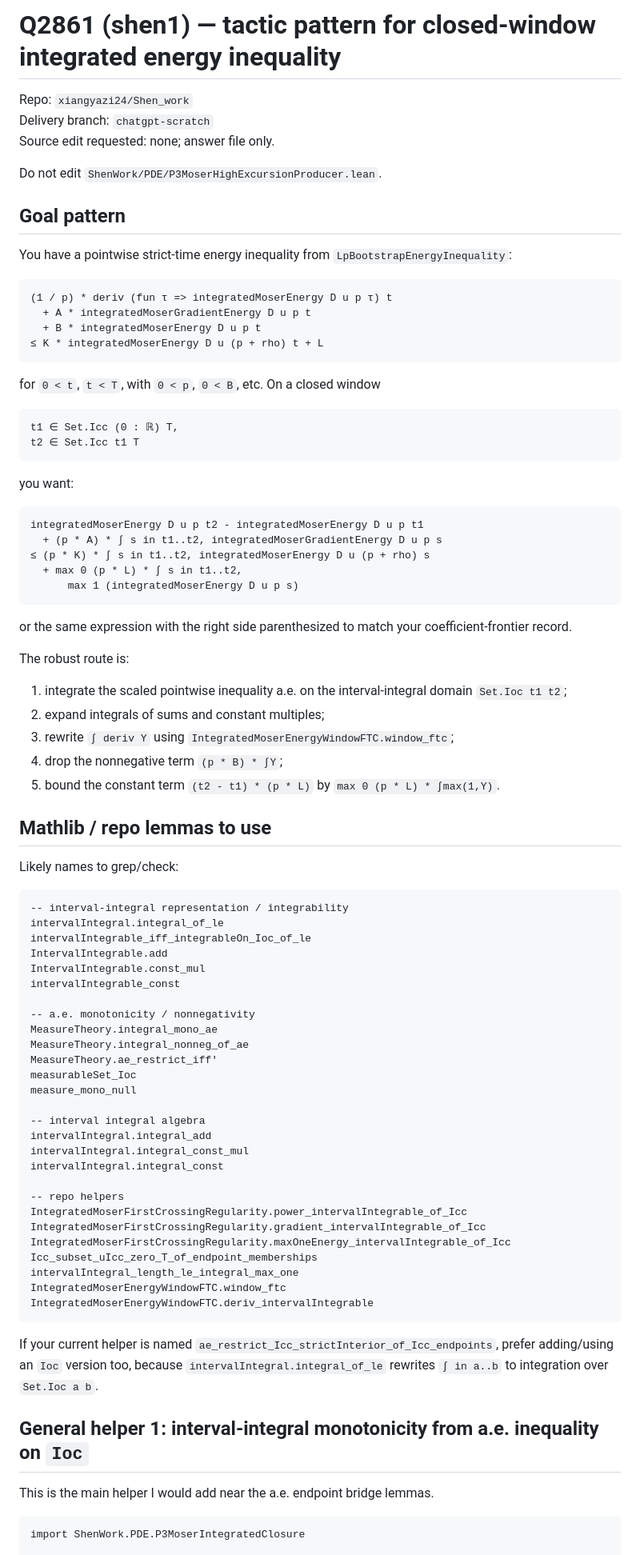
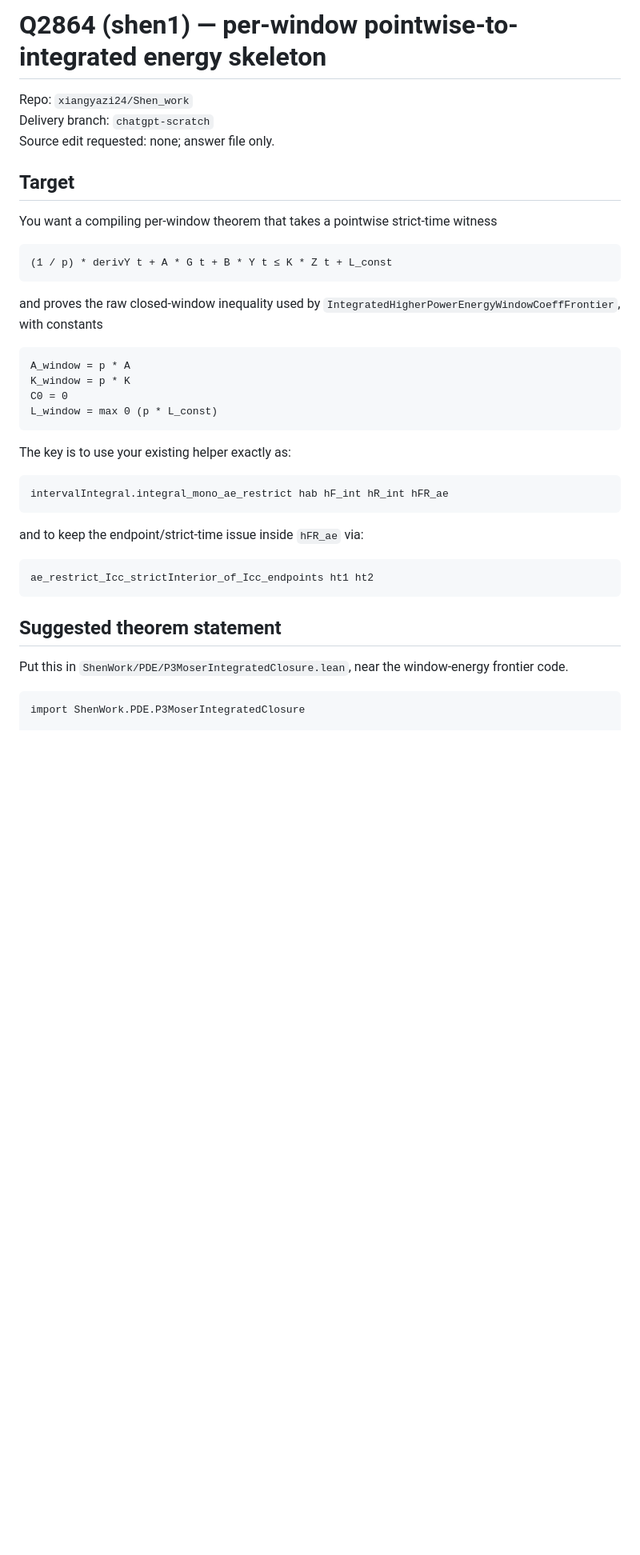
Before and after one commit to xiangyazi24/Shen_work, a Markdown page: scratch/_CHATGPT_DROP_shen1.md, the part around one of its changes. Shown at 80% size. Drawn GitHub-style; blank space fills up the shorter version.

````diff
--- a/scratch/_CHATGPT_DROP_shen1.md
+++ b/scratch/_CHATGPT_DROP_shen1.md
@@ -1,88 +1,41 @@
-# Q2861 (shen1) — tactic pattern for closed-window integrated energy inequality
+# Q2864 (shen1) — per-window pointwise-to-integrated energy skeleton
 
 Repo: `xiangyazi24/Shen_work`
 Delivery branch: `chatgpt-scratch`
 Source edit requested: none; answer file only.
 
-Do not edit `ShenWork/PDE/P3MoserHighExcursionProducer.lean`.
+## Target
 
-## Goal pattern
-
-You have a pointwise strict-time energy inequality from `LpBootstrapEnergyInequality`:
+You want a compiling per-window theorem that takes a pointwise strict-time witness
 
 ```lean
-(1 / p) * deriv (fun τ => integratedMoserEnergy D u p τ) t
-  + A * integratedMoserGradientEnergy D u p t
-  + B * integratedMoserEnergy D u p t
-≤ K * integratedMoserEnergy D u (p + rho) t + L
+(1 / p) * derivY t + A * G t + B * Y t ≤ K * Z t + L_const
 ```
 
-for `0 < t`, `t < T`, with `0 < p`, `0 < B`, etc.  On a closed window
+and proves the raw closed-window inequality used by `IntegratedHigherPowerEnergyWindowCoeffFrontier`, with constants
 
 ```lean
-t1 ∈ Set.Icc (0 : ℝ) T,
-t2 ∈ Set.Icc t1 T
+A_window = p * A
+K_window = p * K
+C0 = 0
+L_window = max 0 (p * L_const)
 ```
 
-you want:
+The key is to use your existing helper exactly as:
 
 ```lean
-integratedMoserEnergy D u p t2 - integratedMoserEnergy D u p t1
-  + (p * A) * ∫ s in t1..t2, integratedMoserGradientEnergy D u p s
-≤ (p * K) * ∫ s in t1..t2, integratedMoserEnergy D u (p + rho) s
-  + max 0 (p * L) * ∫ s in t1..t2,
-      max 1 (integratedMoserEnergy D u p s)
+intervalIntegral.integral_mono_ae_restrict hab hF_int hR_int hFR_ae
 ```
 
-or the same expression with the right side parenthesized to match your coefficient-frontier record.
-
-The robust route is:
-
-1. integrate the scaled pointwise inequality a.e. on the interval-integral domain `Set.Ioc t1 t2`;
-2. expand integrals of sums and constant multiples;
-3. rewrite `∫ deriv Y` using `IntegratedMoserEnergyWindowFTC.window_ftc`;
-4. drop the nonnegative term `(p * B) * ∫Y`;
-5. bound the constant term `(t2 - t1) * (p * L)` by `max 0 (p * L) * ∫max(1,Y)`.
-
-## Mathlib / repo lemmas to use
-
-Likely names to grep/check:
+and to keep the endpoint/strict-time issue inside `hFR_ae` via:
 
 ```lean
--- interval-integral representation / integrability
-intervalIntegral.integral_of_le
-intervalIntegrable_iff_integrableOn_Ioc_of_le
-IntervalIntegrable.add
-IntervalIntegrable.const_mul
-intervalIntegrable_const
-
--- a.e. monotonicity / nonnegativity
-MeasureTheory.integral_mono_ae
-MeasureTheory.integral_nonneg_of_ae
-MeasureTheory.ae_restrict_iff'
-measurableSet_Ioc
-measure_mono_null
-
--- interval integral algebra
-intervalIntegral.integral_add
-intervalIntegral.integral_const_mul
-intervalIntegral.integral_const
-
--- repo helpers
-IntegratedMoserFirstCrossingRegularity.power_intervalIntegrable_of_Icc
-IntegratedMoserFirstCrossingRegularity.gradient_intervalIntegrable_of_Icc
-IntegratedMoserFirstCrossingRegularity.maxOneEnergy_intervalIntegrable_of_Icc
-Icc_subset_uIcc_zero_T_of_endpoint_memberships
-intervalIntegral_length_le_integral_max_one
-IntegratedMoserEnergyWindowFTC.window_ftc
-IntegratedMoserEnergyWindowFTC.deriv_intervalIntegrable
+ae_restrict_Icc_strictInterior_of_Icc_endpoints ht1 ht2
 ```
 
-If your current helper is named `ae_restrict_Icc_strictInterior_of_Icc_endpoints`, prefer adding/using an `Ioc` version too, because `intervalIntegral.integral_of_le` rewrites `∫ in a..b` to integration over `Set.Ioc a b`.
+## Suggested theorem statement
 
-## General helper 1: interval-integral monotonicity from a.e. inequality on `Ioc`
-
-This is the main helper I would add near the a.e. endpoint bridge lemmas.
+Put this in `ShenWork/PDE/P3MoserIntegratedClosure.lean`, near the window-energy frontier code.
 
 ```lean
 import ShenWork.PDE.P3MoserIntegratedClosure
````
Also changed, not shown: other parts of scratch/_CHATGPT_DROP_shen1.md (+269 -333 lines).
